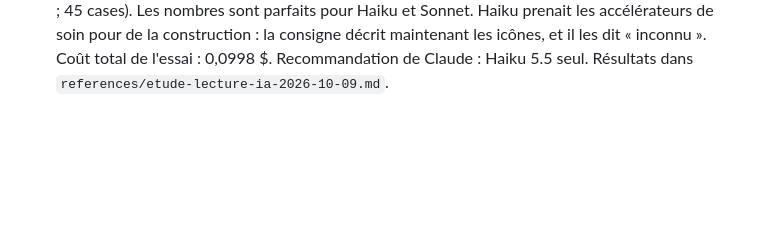
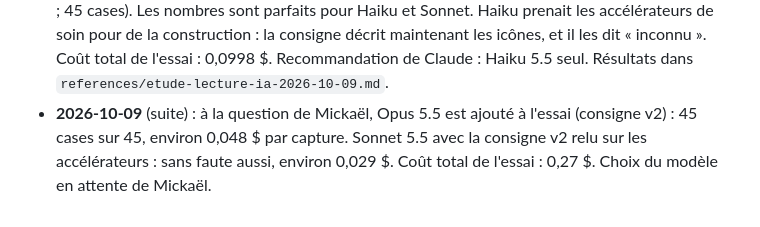
Before and after one commit to LegioFr/RoK-Companion, a Markdown page: MEMOIRE.md, the part around the change. Rendered like a GitHub page; blank space fills up the shorter version.

```diff
--- a/MEMOIRE.md
+++ b/MEMOIRE.md
@@ -181,3 +181,4 @@ Dernière mise à jour : 2026-10-08.
 - **2026-10-09** (suite) : Mickaël a construit les 4 nouveaux bâtiments et envoie leurs captures (Mine de cristal 1, Centre de recherche de cristal 1, Forum d'état 1, Musée sans niveau) ; il pense qu'ils sont propres au KvK. Vérifié dans des guides : oui pour les deux bâtiments de cristal (temporaires, retirés en fin de saison) et le Musée (Saison de conquête) ; Forum d'état lié aux armements, remise à zéro non vérifiée. Question posée : groupe « Saison de KvK » dans la Progression ou pas ?
 - **2026-10-09** (suite) : v38, groupe « Saison de KvK » ajouté (choix 2 de Mickaël). Mickaël essaie l'envoi des captures pour l'essai d'IA.
 - **2026-10-09** (suite) : essai de lecture fait sur 3 captures de Mickaël (Accélérateurs, Ressources ×2 ; 45 cases). Les nombres sont parfaits pour Haiku et Sonnet. Haiku prenait les accélérateurs de soin pour de la construction : la consigne décrit maintenant les icônes, et il les dit « inconnu ». Coût total de l'essai : 0,0998 $. Recommandation de Claude : Haiku 5.5 seul. Résultats dans `references/etude-lecture-ia-2026-10-09.md`.
+- **2026-10-09** (suite) : à la question de Mickaël, Opus 5.5 est ajouté à l'essai (consigne v2) : 45 cases sur 45, environ 0,048 $ par capture. Sonnet 5.5 avec la consigne v2 relu sur les accélérateurs : sans faute aussi, environ 0,029 $. Coût total de l'essai : 0,27 $. Choix du modèle en attente de Mickaël.
```
Also changed, not shown: references/etude-lecture-ia-2026-10-09.md (+21 -16 lines).
